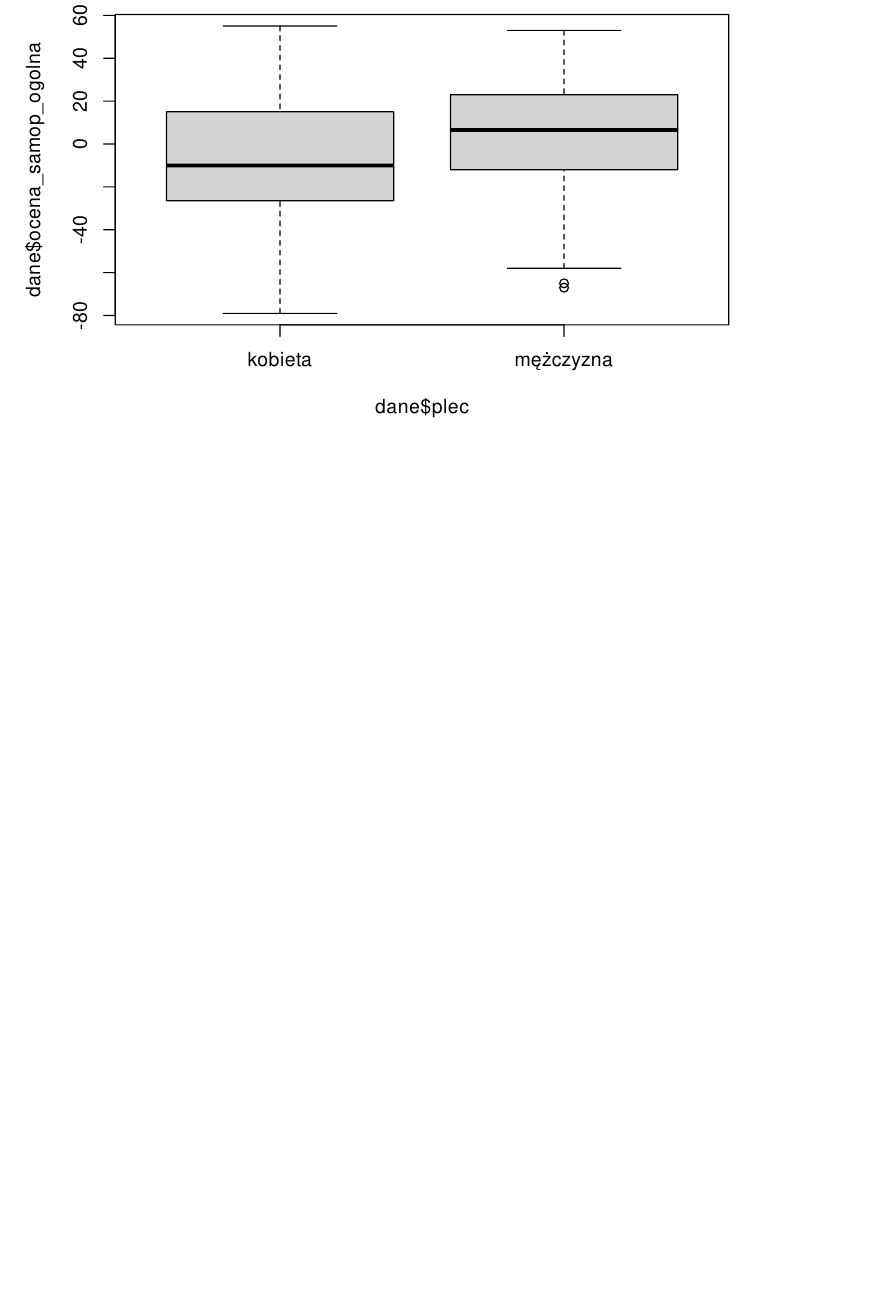
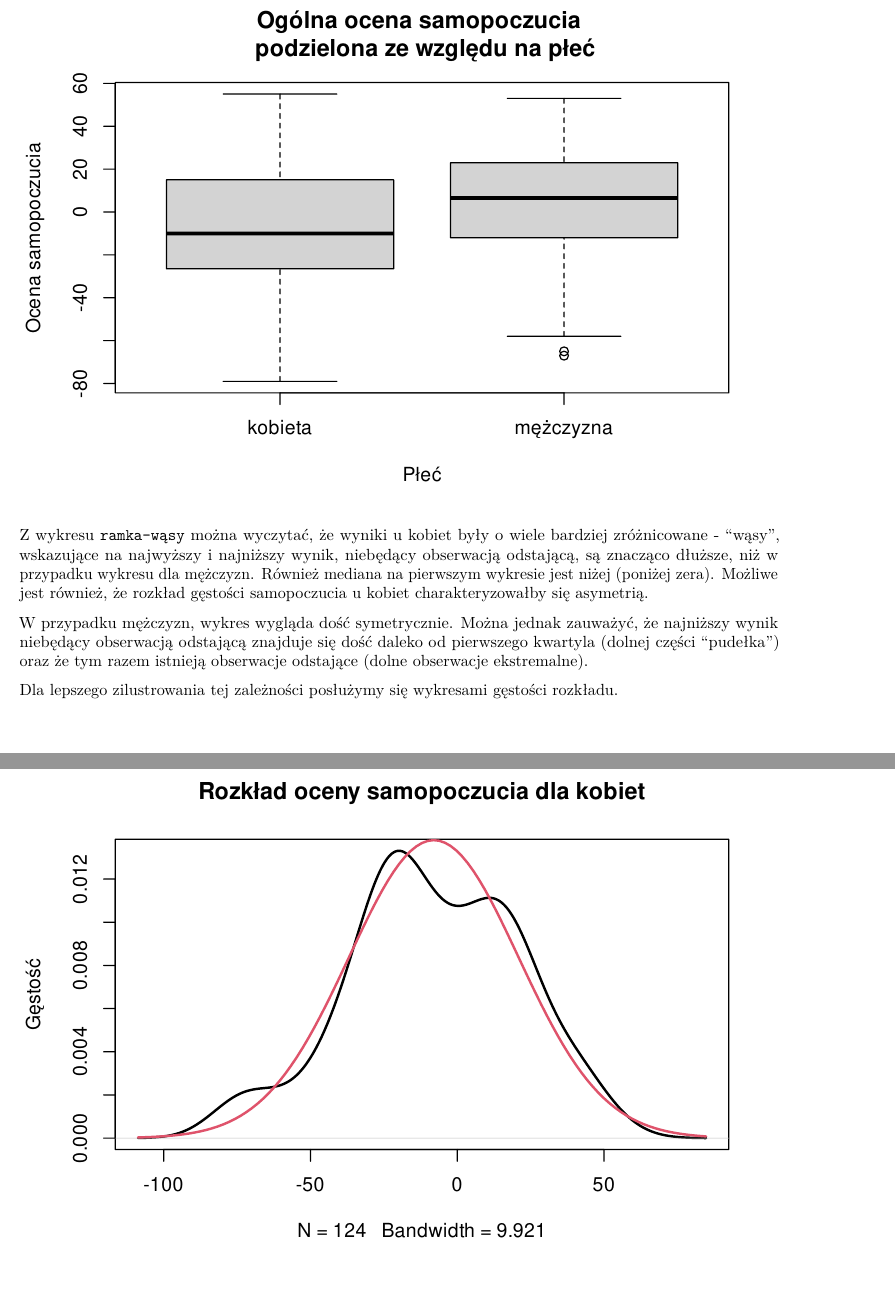
Before and after one commit to rosawojciech/2019_pi_amm, an R Markdown document (Hipotezy.Rmd): part of page 17 of 22 before the commit and two parts of pages 17 and 18 of 24 after it, the two joined at a grey line, cut at the place of the change, the shorter picture padded with empty space. Rendered offline with R 4.5, knitr and Pandoc, then LaTeX, with nearby package versions; some code elsewhere in the file could not run offline.

Commit message:
Hipoteza VIII, boxplot, wykresy gęstości

````diff
--- a/Hipotezy.Rmd
+++ b/Hipotezy.Rmd
@@ -876,4 +876,3 @@ tabelka <- tabular((`Ogólna ocena samopoczucia` = dane$ocena_samop_ogolna)~  Fo
 ### Wykres boxplot
 
 ```{r hipoteza 8 boxplot}
-boxplot(dane$ocena_samop_ogolna~dane$plec)
@@ -880 +880,12 @@ boxplot(dane$ocena_samop_ogolna~dane$plec)
+        main = "Ogólna ocena samopoczucia \n podzielona ze względu na płeć")
+```
 
+Z wykresu `ramka-wąsy` można wyczytać, że wyniki u kobiet były o wiele bardziej zróżnicowane - "wąsy", wskazujące na najwyższy i najniższy wynik, niebędący obserwacją odstającą, są znacząco dłuższe, niż w przypadku wykresu dla mężczyzn. Również mediana na pierwszym wykresie jest niżej (poniżej zera). Możliwe jest również, że rozkład gęstości samopoczucia u kobiet charakteryzowałby się asymetrią.
+
+W przypadku mężczyzn, wykres wygląda dość symetrycznie. Można jednak zauważyć, że najniższy wynik niebędący obserwacją odstającą znajduje się dość daleko od pierwszego kwartyla (dolnej części "pudełka") oraz że tym razem istnieją obserwacje odstające (dolne obserwacje ekstremalne).
+
+Dla lepszego zilustrowania tej zależności posłużymy się wykresami gęstości rozkładu.
+
+```{r}
+plot(density(as.numeric(dane$ocena_samop_ogolna[dane$plec=="kobieta"])),
+     main = "Rozkład oceny samopoczucia dla kobiet", ylab = "Gęstość", lwd = 2)
````
Also changed, not shown: Hipotezy.pdf, Hipotezy.Rmd (9 more changed lines).
